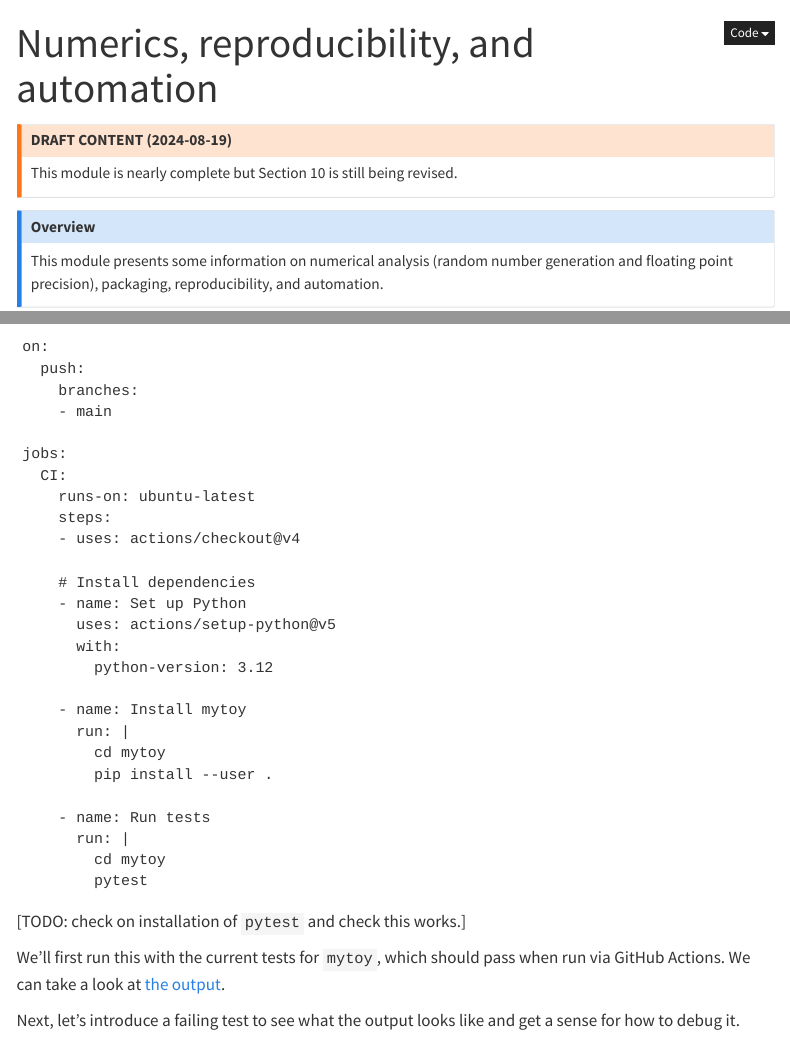
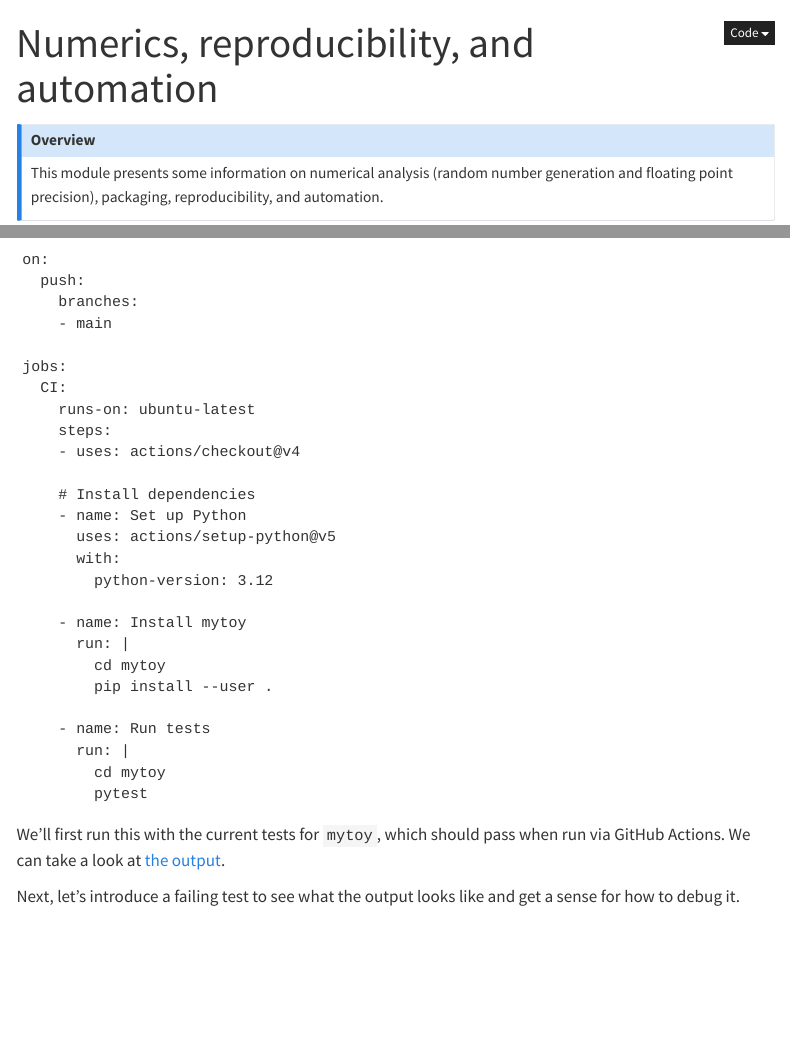
Before and after one commit to berkeley-scf/compute-skills-2024, a Quarto document (units/additional-topics.qmd): the page in a window 1100 px wide, from its top, and a second part further down, joined at a grey line. Rendered offline with R 4.5, knitr and Pandoc in place of Quarto, with nearby package versions; menus at the side of the page are left out.

Commit message:
Take under construction note out of last session.

````diff
--- a/units/additional-topics.qmd
+++ b/units/additional-topics.qmd
@@ -12,11 +12,6 @@ format:
 execute:
   freeze: auto
 ---
-
-::: {.callout-warning}
-## DRAFT CONTENT (2024-08-19)
-This module is nearly complete but Section 10 is still being revised.
-:::
 
 ::: {.callout-note}
 ## Overview
@@ -528,8 +523,6 @@ jobs:
         pytest
 ```
 
-[TODO: check on installation of `pytest` and check this works.]
-
 We'll first run this with the current tests for `mytoy`, which should pass when run via GitHub Actions.
 We can take a look at [the output](https://github.com/fperez/mytoy/actions).
 
````
